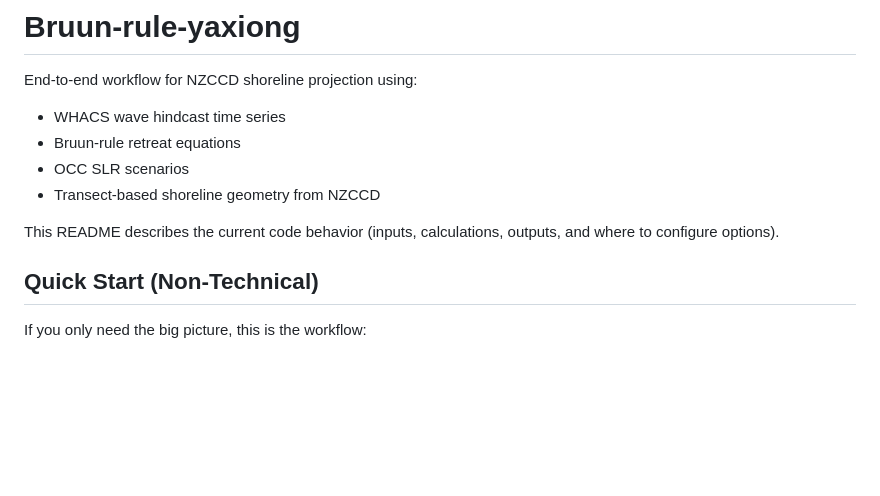
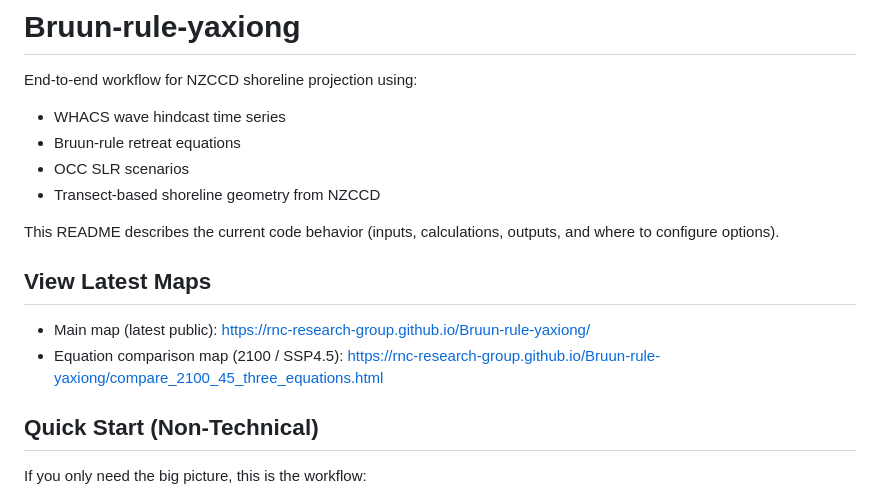
Before and after one commit to RNC-Research-Group/Bruun-rule-yaxiong, a Markdown page: README.md, the part around one of its changes. Drawn GitHub-style; blank space fills up the shorter version.

Commit message:
README: fix Mermaid flowchart labels and add latest map links

```diff
--- a/README.md
+++ b/README.md
@@ -8,6 +8,11 @@ End-to-end workflow for NZCCD shoreline projection using:
 - Transect-based shoreline geometry from NZCCD
 
 This README describes the current code behavior (inputs, calculations, outputs, and where to configure options).
+
+## View Latest Maps
+
+- Main map (latest public): https://rnc-research-group.github.io/Bruun-rule-yaxiong/
+- Equation comparison map (2100 / SSP4.5): https://rnc-research-group.github.io/Bruun-rule-yaxiong/compare_2100_45_three_equations.html
 
 ## Quick Start (Non-Technical)
 
```
Also changed, not shown: other parts of README.md (+7 -7 lines).
